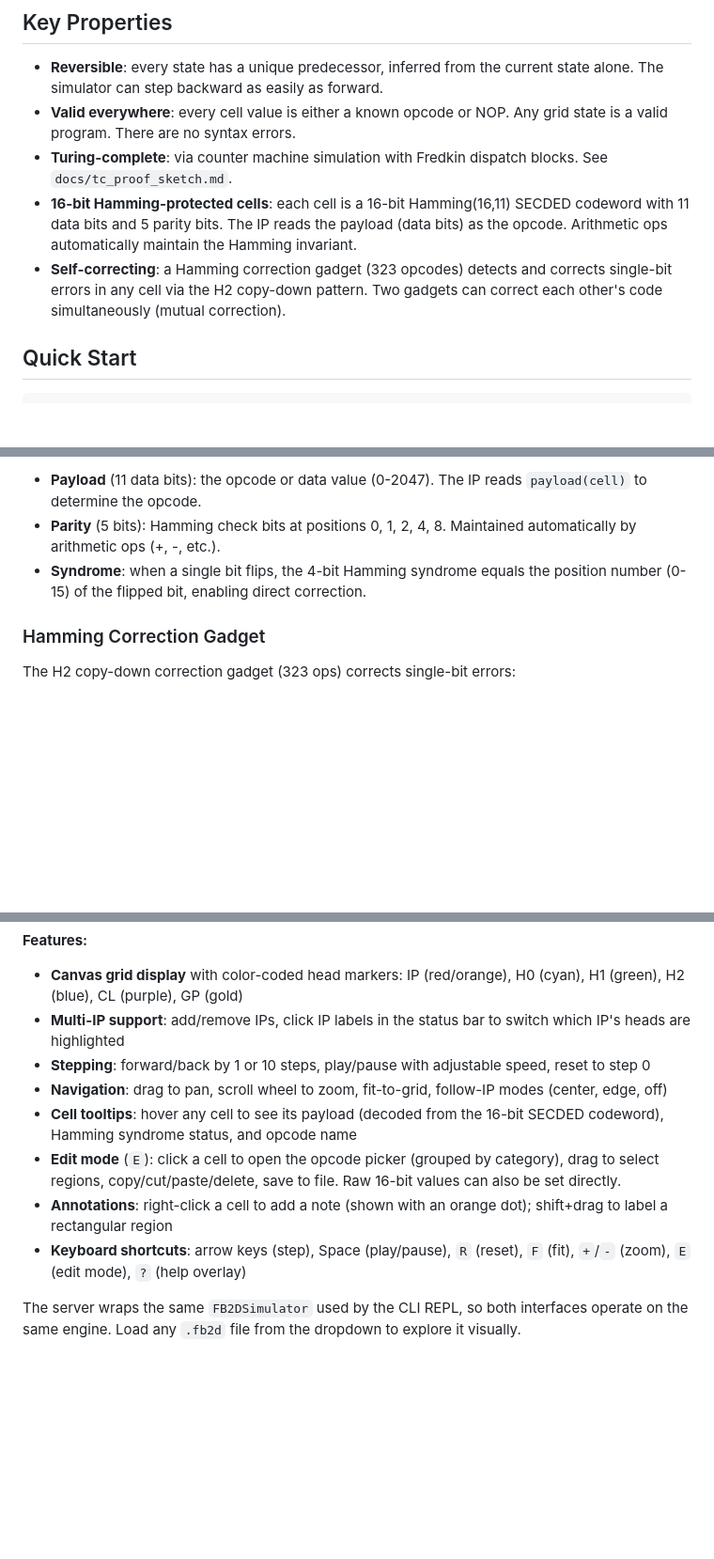
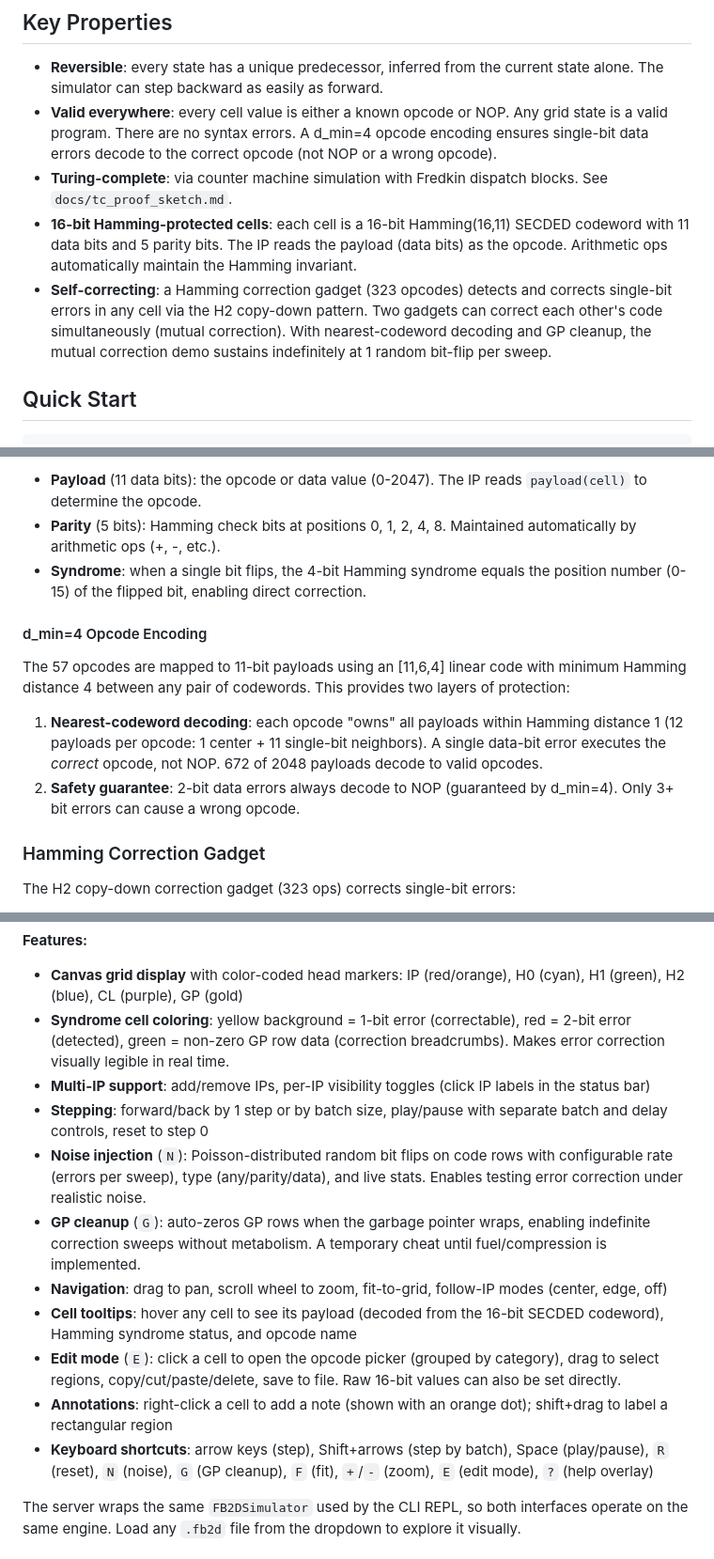
Before and after one commit to spetey/toy-agent, a Markdown page: README.md, 3 parts joined by grey strips. Shown at 94% size. GitHub-like rendering; blank space fills up the shorter version.

```diff
--- a/README.md
+++ b/README.md
@@ -14,7 +14,9 @@ in turn based on brainfuck. (fuckbrain = reversible brainfuck.)
   current state alone. The simulator can step backward as easily as
   forward.
 - **Valid everywhere**: every cell value is either a known opcode or NOP.
-  Any grid state is a valid program. There are no syntax errors.
+  Any grid state is a valid program. There are no syntax errors. A d_min=4
+  opcode encoding ensures single-bit data errors decode to the correct
+  opcode (not NOP or a wrong opcode).
 - **Turing-complete**: via counter machine simulation with Fredkin
   dispatch blocks. See `docs/tc_proof_sketch.md`.
 - **16-bit Hamming-protected cells**: each cell is a 16-bit
@@ -24,7 +26,8 @@ in turn based on brainfuck. (fuckbrain = reversible brainfuck.)
 - **Self-correcting**: a Hamming correction gadget (323 opcodes) detects
   and corrects single-bit errors in any cell via the H2 copy-down pattern.
   Two gadgets can correct each other's code simultaneously (mutual
-  correction).
+  correction). With nearest-codeword decoding and GP cleanup, the mutual
+  correction demo sustains indefinitely at 1 random bit-flip per sweep.
 
 ## Quick Start
 
@@ -94,6 +97,19 @@ Bit: 15 14 13 12 11 10  9  8  7  6  5  4  3  2  1  0
   equals the position number (0-15) of the flipped bit, enabling
   direct correction.
 
+#### d_min=4 Opcode Encoding
+
+The 57 opcodes are mapped to 11-bit payloads using an [11,6,4] linear
+code with minimum Hamming distance 4 between any pair of codewords.
+This provides two layers of protection:
+
+1. **Nearest-codeword decoding**: each opcode "owns" all payloads within
+   Hamming distance 1 (12 payloads per opcode: 1 center + 11 single-bit
+   neighbors). A single data-bit error executes the *correct* opcode,
+   not NOP. 672 of 2048 payloads decode to valid opcodes.
+2. **Safety guarantee**: 2-bit data errors always decode to NOP
+   (guaranteed by d_min=4). Only 3+ bit errors can cause a wrong opcode.
+
 ### Hamming Correction Gadget
 
 The H2 copy-down correction gadget (323 ops) corrects single-bit errors:
@@ -124,10 +140,19 @@ python3 fb2d_server.py
 
 - **Canvas grid display** with color-coded head markers: IP (red/orange),
   H0 (cyan), H1 (green), H2 (blue), CL (purple), GP (gold)
-- **Multi-IP support**: add/remove IPs, click IP labels in the status bar
-  to switch which IP's heads are highlighted
-- **Stepping**: forward/back by 1 or 10 steps, play/pause with adjustable
-  speed, reset to step 0
+- **Syndrome cell coloring**: yellow background = 1-bit error (correctable),
+  red = 2-bit error (detected), green = non-zero GP row data (correction
+  breadcrumbs). Makes error correction visually legible in real time.
+- **Multi-IP support**: add/remove IPs, per-IP visibility toggles (click
+  IP labels in the status bar)
+- **Stepping**: forward/back by 1 step or by batch size, play/pause with
+  separate batch and delay controls, reset to step 0
+- **Noise injection** (`N`): Poisson-distributed random bit flips on code
+  rows with configurable rate (errors per sweep), type (any/parity/data),
+  and live stats. Enables testing error correction under realistic noise.
+- **GP cleanup** (`G`): auto-zeros GP rows when the garbage pointer wraps,
+  enabling indefinite correction sweeps without metabolism. A temporary
+  cheat until fuel/compression is implemented.
 - **Navigation**: drag to pan, scroll wheel to zoom, fit-to-grid, follow-IP
   modes (center, edge, off)
 - **Cell tooltips**: hover any cell to see its payload (decoded from the
@@ -137,8 +162,9 @@ python3 fb2d_server.py
   Raw 16-bit values can also be set directly.
 - **Annotations**: right-click a cell to add a note (shown with an orange
   dot); shift+drag to label a rectangular region
-- **Keyboard shortcuts**: arrow keys (step), Space (play/pause), `R`
-  (reset), `F` (fit), `+`/`-` (zoom), `E` (edit mode), `?` (help overlay)
+- **Keyboard shortcuts**: arrow keys (step), Shift+arrows (step by batch),
+  Space (play/pause), `R` (reset), `N` (noise), `G` (GP cleanup), `F`
+  (fit), `+`/`-` (zoom), `E` (edit mode), `?` (help overlay)
 
 The server wraps the same `FB2DSimulator` used by the CLI REPL, so both
 interfaces operate on the same engine. Load any `.fb2d` file from the
```
Also changed, not shown: other parts of README.md (+43 -10 lines).
